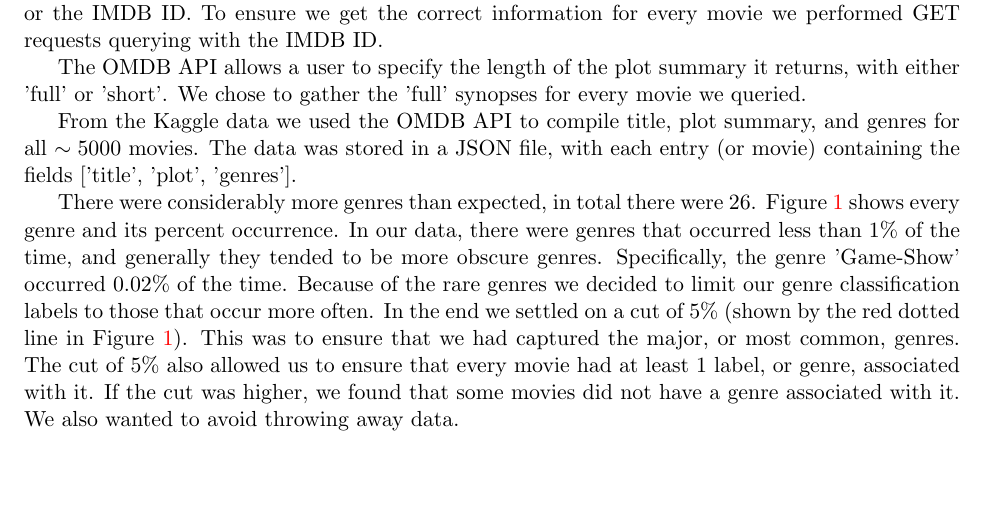
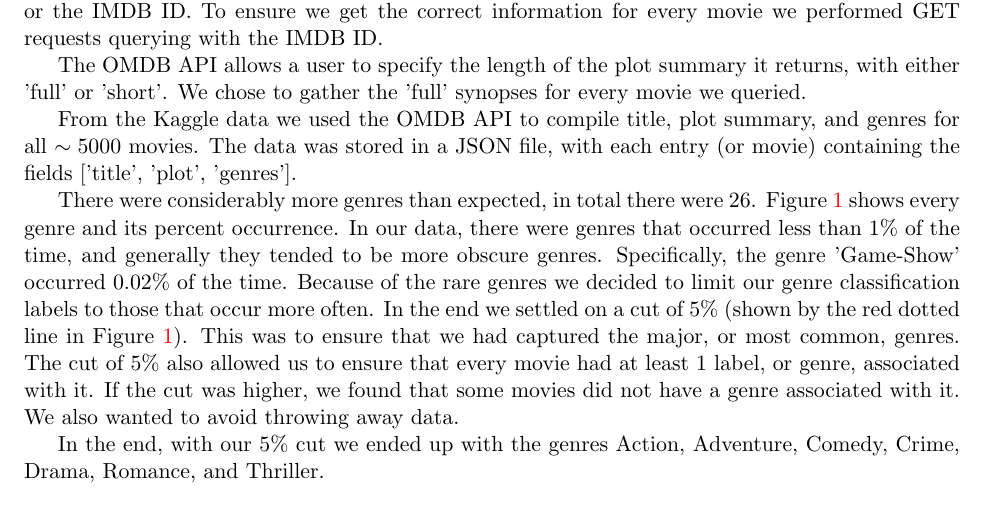
Before and after one commit to bkimmig/data-mining-project, a LaTeX document (final_report/final_report.tex): part of page 1 of 3, cut so that both start at the same text, the shorter picture padded with empty space. Compiled offline with pdfLaTeX.

Commit message:
Edited final report

```diff
--- a/final_report/final_report.tex
+++ b/final_report/final_report.tex
@@ -43,6 +43,8 @@ There were considerably more genres than expected, in total there were 26. Figur
 	\caption{The percent occurrence for each genre. The red dotted line represents the cut made to get the list of genres (5\%).}
 	\label{fig:genres}
 \end{figure}
+
+In the end, with our 5\% cut we ended up with the genres Action, Adventure, Comedy, Crime, Drama, Romance, and Thriller.
 
 The genre labels set up with a one hot encoding. This was done to allow us to easily classify them with either a multi label classifier, or by individually, by column, with other classifiers (discussed further in \S \ref{sec:methods}). Figure \ref{fig:one_hot} shows the genres for every movie in the one hot encoding. A yellow line indicates the movie is associated with that genre, from this we can clearly see that a majority of the movies are associated with the 'Drama' genre.
 
```
Also changed, not shown: final_report/final_report.pdf.
